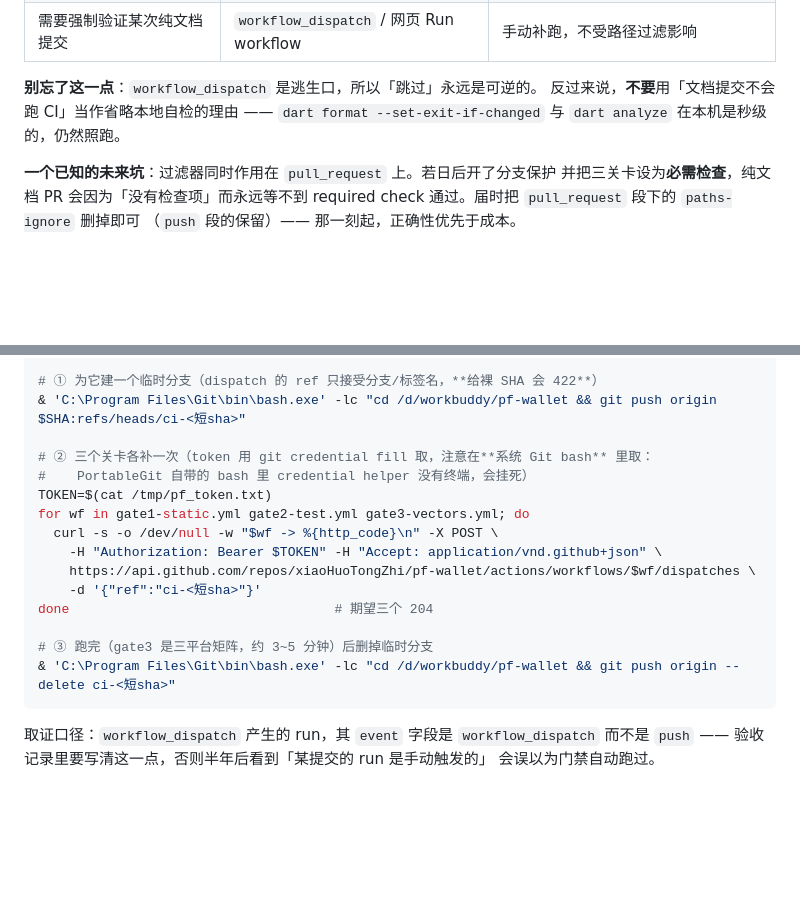
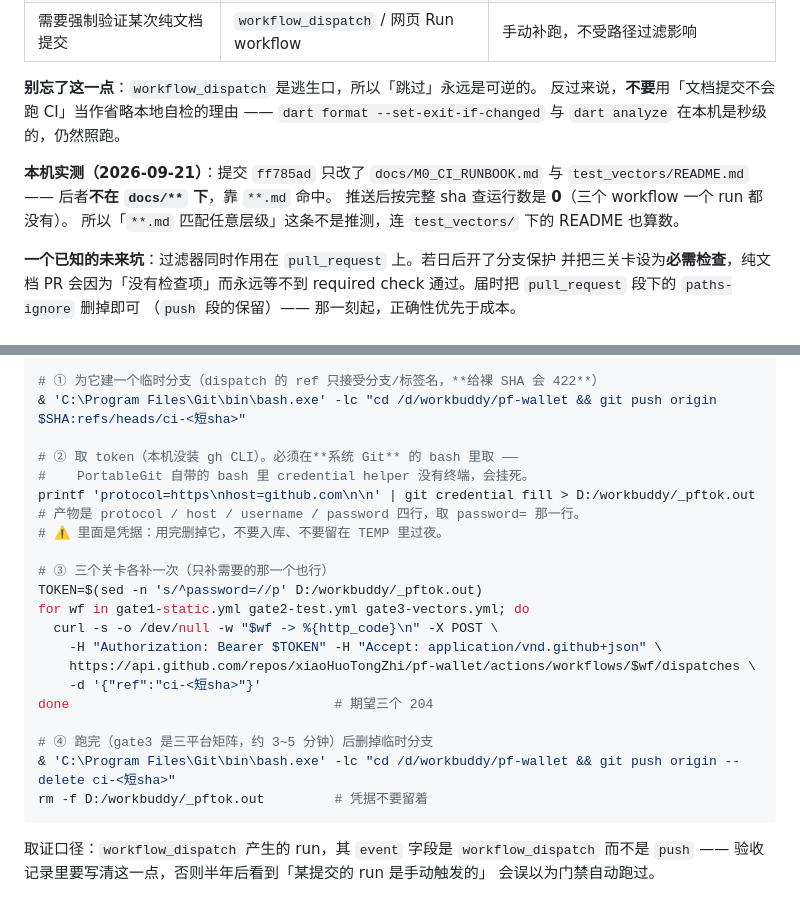
Before and after one commit to xiaoHuoTongZhi/pf-wallet, a Markdown page: docs/M0_CI_RUNBOOK.md, 2 parts joined by grey strips. Drawn GitHub-style; blank space fills up the shorter version.

````diff
--- a/docs/M0_CI_RUNBOOK.md
+++ b/docs/M0_CI_RUNBOOK.md
@@ -412,6 +412,11 @@ M0 首推的实测结果印证了这个分层：关卡 1 一次绿、关卡 3
 反过来说，**不要**用「文档提交不会跑 CI」当作省略本地自检的理由 ——
 `dart format --set-exit-if-changed` 与 `dart analyze` 在本机是秒级的，仍然照跑。
 
+**本机实测（2026-09-21）**：提交 `ff785ad` 只改了 `docs/M0_CI_RUNBOOK.md` 与
+`test_vectors/README.md` —— 后者**不在 `docs/**` 下**，靠 `**.md` 命中。
+推送后按完整 sha 查运行数是 **0**（三个 workflow 一个 run 都没有）。
+所以「`**.md` 匹配任意层级」这条不是推测，连 `test_vectors/` 下的 README 也算数。
+
 **一个已知的未来坑**：过滤器同时作用在 `pull_request` 上。若日后开了分支保护
 并把三关卡设为**必需检查**，纯文档 PR 会因为「没有检查项」而永远等不到
 required check 通过。届时把 `pull_request` 段下的 `paths-ignore` 删掉即可
@@ -485,9 +490,14 @@ SHA=$(git rev-parse <中间提交>)          # 需要完整 40 位
 # ① 为它建一个临时分支（dispatch 的 ref 只接受分支/标签名，**给裸 SHA 会 422**）
 & 'C:\Program Files\Git\bin\bash.exe' -lc "cd /d/workbuddy/pf-wallet && git push origin $SHA:refs/heads/ci-<短sha>"
 
-# ② 三个关卡各补一次（token 用 git credential fill 取，注意在**系统 Git bash** 里取：
-#    PortableGit 自带的 bash 里 credential helper 没有终端，会挂死）
-TOKEN=$(cat /tmp/pf_token.txt)
+# ② 取 token（本机没装 gh CLI）。必须在**系统 Git** 的 bash 里取 ——
+#    PortableGit 自带的 bash 里 credential helper 没有终端，会挂死。
+printf 'protocol=https\nhost=github.com\n\n' | git credential fill > D:/workbuddy/_pftok.out
+# 产物是 protocol / host / username / password 四行，取 password= 那一行。
+# ⚠️ 里面是凭据：用完删掉它，不要入库、不要留在 TEMP 里过夜。
+
+# ③ 三个关卡各补一次（只补需要的那一个也行）
+TOKEN=$(sed -n 's/^password=//p' D:/workbuddy/_pftok.out)
 for wf in gate1-static.yml gate2-test.yml gate3-vectors.yml; do
   curl -s -o /dev/null -w "$wf -> %{http_code}\n" -X POST \
     -H "Authorization: Bearer $TOKEN" -H "Accept: application/vnd.github+json" \
@@ -495,8 +505,9 @@ for wf in gate1-static.yml gate2-test.yml gate3-vectors.yml; do
     -d '{"ref":"ci-<短sha>"}'
 done                                  # 期望三个 204
 
-# ③ 跑完（gate3 是三平台矩阵，约 3~5 分钟）后删掉临时分支
+# ④ 跑完（gate3 是三平台矩阵，约 3~5 分钟）后删掉临时分支
 & 'C:\Program Files\Git\bin\bash.exe' -lc "cd /d/workbuddy/pf-wallet && git push origin --delete ci-<短sha>"
+rm -f D:/workbuddy/_pftok.out         # 凭据不要留着
 ```
 
 取证口径：`workflow_dispatch` 产生的 run，其 `event` 字段是 `workflow_dispatch`
````
Also changed, not shown: other parts of docs/M0_CI_RUNBOOK.md (+37 -0 lines).
